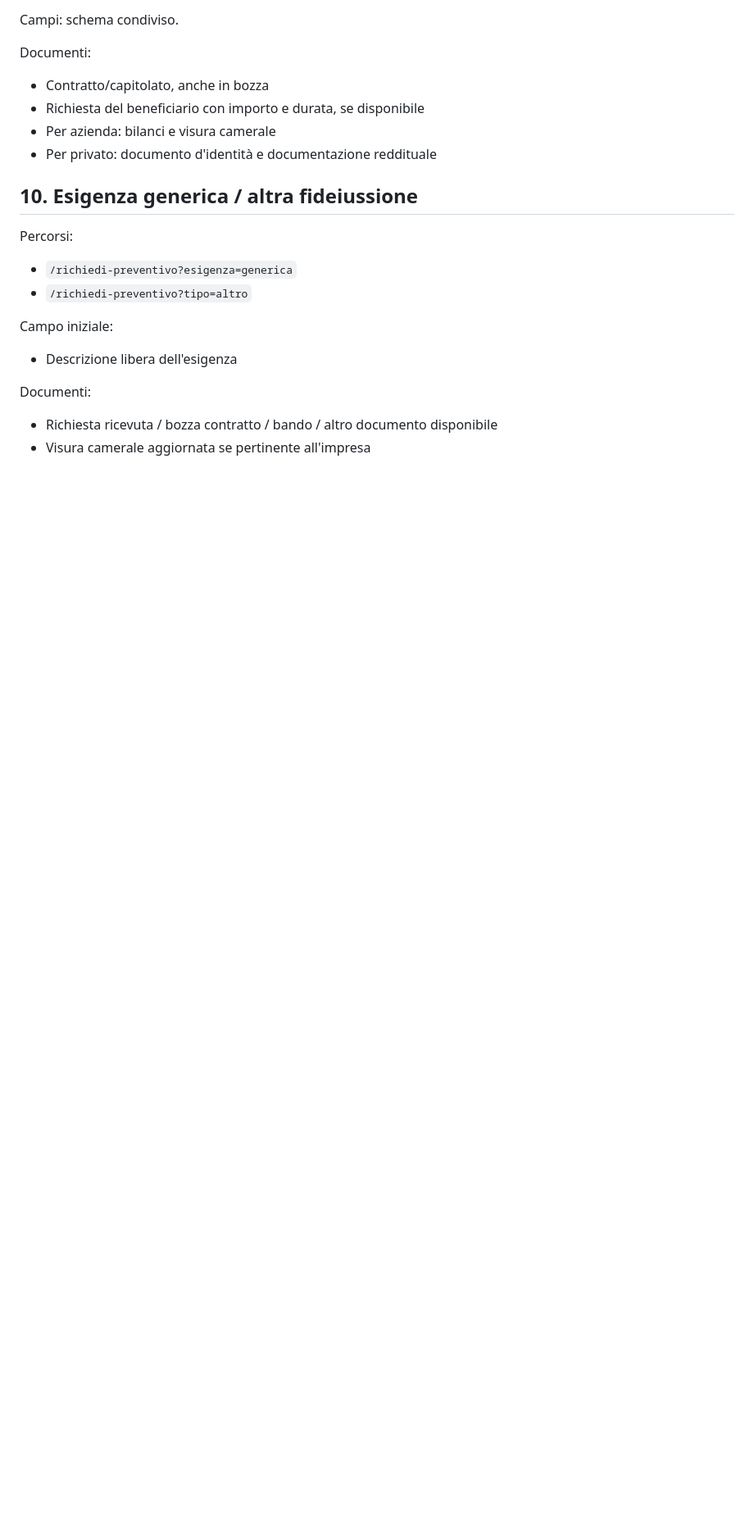
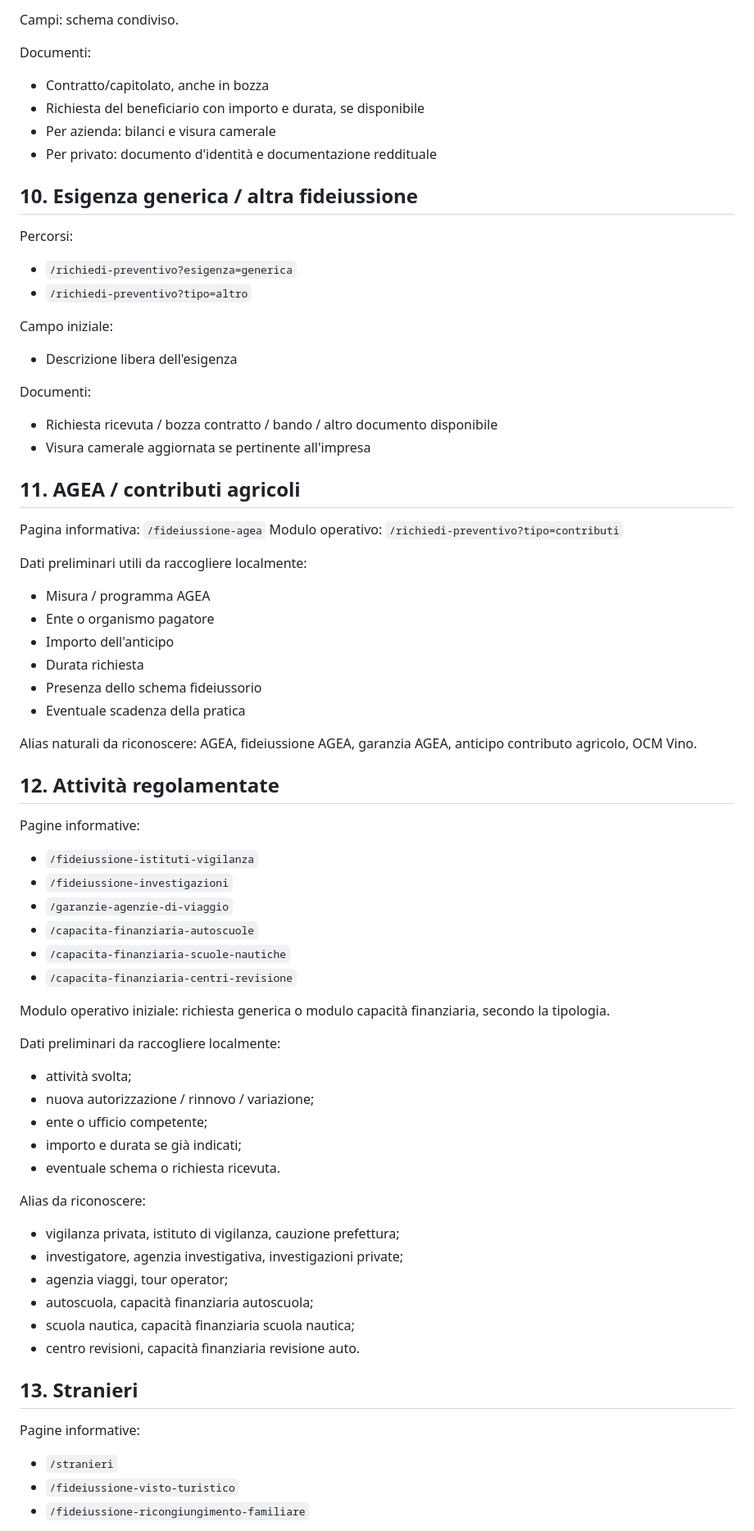
Before and after one commit to migliore50-afk/Cm-Consulting-, a Markdown page: docs/ASSISTENTE-CM-FORM-MAP-2026.md, the part around one of its changes. Shown at 82% size. Rendered like a GitHub page; blank space fills up the shorter version.

Commit message:
feat: estende mappa assistente al catalogo SEO 2026

```diff
--- a/docs/ASSISTENTE-CM-FORM-MAP-2026.md
+++ b/docs/ASSISTENTE-CM-FORM-MAP-2026.md
@@ -177,3 +177,50 @@ Documenti:
 - Richiesta ricevuta / bozza contratto / bando / altro documento disponibile
 - Visura camerale aggiornata se pertinente all'impresa
 
+
+## 11. AGEA / contributi agricoli
+Pagina informativa: `/fideiussione-agea`
+Modulo operativo: `/richiedi-preventivo?tipo=contributi`
+
+Dati preliminari utili da raccogliere localmente:
+- Misura / programma AGEA
+- Ente o organismo pagatore
+- Importo dell'anticipo
+- Durata richiesta
+- Presenza dello schema fideiussorio
+- Eventuale scadenza della pratica
+
+Alias naturali da riconoscere: AGEA, fideiussione AGEA, garanzia AGEA, anticipo contributo agricolo, OCM Vino.
+
+## 12. Attività regolamentate
+Pagine informative:
+- `/fideiussione-istituti-vigilanza`
+- `/fideiussione-investigazioni`
+- `/garanzie-agenzie-di-viaggio`
+- `/capacita-finanziaria-autoscuole`
+- `/capacita-finanziaria-scuole-nautiche`
+- `/capacita-finanziaria-centri-revisione`
+
+Modulo operativo iniziale: richiesta generica o modulo capacità finanziaria, secondo la tipologia.
+
+Dati preliminari da raccogliere localmente:
+- attività svolta;
+- nuova autorizzazione / rinnovo / variazione;
+- ente o ufficio competente;
+- importo e durata se già indicati;
+- eventuale schema o richiesta ricevuta.
+
+Alias da riconoscere:
+- vigilanza privata, istituto di vigilanza, cauzione prefettura;
+- investigatore, agenzia investigativa, investigazioni private;
+- agenzia viaggi, tour operator;
+- autoscuola, capacità finanziaria autoscuola;
+- scuola nautica, capacità finanziaria scuola nautica;
+- centro revisioni, capacità finanziaria revisione auto.
+
+## 13. Stranieri
+Pagine informative:
+- `/stranieri`
+- `/fideiussione-visto-turistico`
+- `/fideiussione-ricongiungimento-familiare`
+
```
Also changed, not shown: other parts of docs/ASSISTENTE-CM-FORM-MAP-2026.md (+21 -0 lines).
